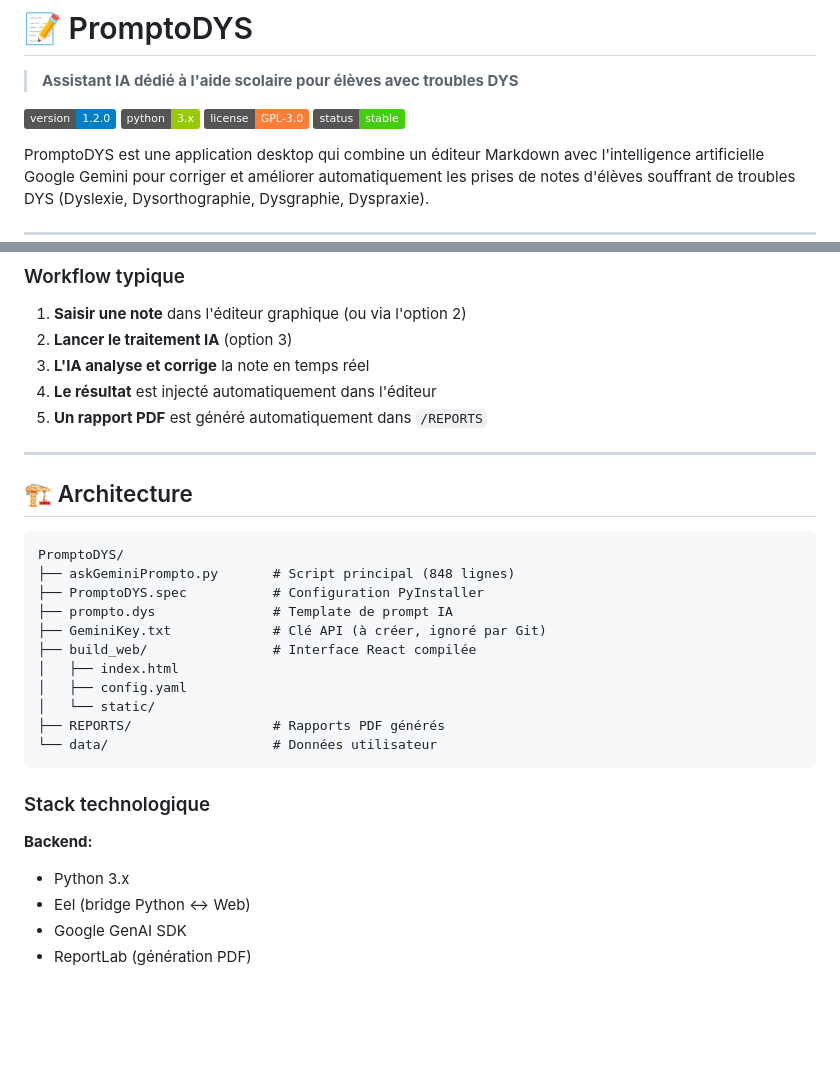
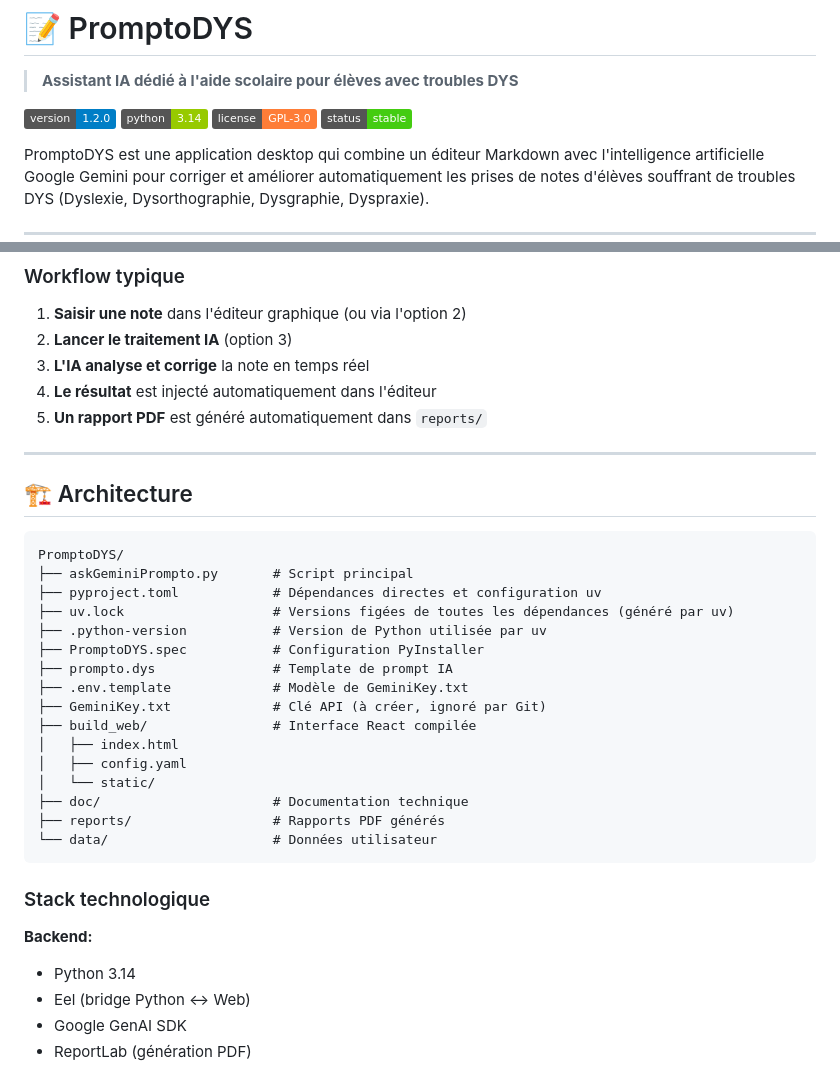
Before and after one commit to lecinquiemejour-code/PromptoDYS_app, a Markdown page: README.md, 2 parts joined by grey strips. GitHub-like rendering; badges without logos; blank space fills up the shorter version.

Commit message:
chore(documentation): Update README
* update Python version
* update reports path
* update files tree

````diff
--- a/README.md
+++ b/README.md
@@ -3,7 +3,7 @@
 > **Assistant IA dédié à l'aide scolaire pour élèves avec troubles DYS**
 
 ![Version](https://img.shields.io/badge/version-1.2.0-blue)
-![Python](https://img.shields.io/badge/python-3.x-green)
+![Python](https://img.shields.io/badge/python-3.14-green)
 ![License](https://img.shields.io/badge/license-GPL--3.0-orange)
 ![Status](https://img.shields.io/badge/status-stable-brightgreen)
 
@@ -108,7 +108,7 @@ L'application ouvre deux interfaces :
 2. **Lancer le traitement IA** (option 3)
 3. **L'IA analyse et corrige** la note en temps réel
 4. **Le résultat** est injecté automatiquement dans l'éditeur
-5. **Un rapport PDF** est généré automatiquement dans `/REPORTS`
+5. **Un rapport PDF** est généré automatiquement dans `reports/`
 
 ---
 
@@ -116,22 +116,27 @@ L'application ouvre deux interfaces :
 
 ```
 PromptoDYS/
-├── askGeminiPrompto.py       # Script principal (848 lignes)
+├── askGeminiPrompto.py       # Script principal
+├── pyproject.toml            # Dépendances directes et configuration uv
+├── uv.lock                   # Versions figées de toutes les dépendances (généré par uv)
+├── .python-version           # Version de Python utilisée par uv
 ├── PromptoDYS.spec           # Configuration PyInstaller
 ├── prompto.dys               # Template de prompt IA
+├── .env.template             # Modèle de GeminiKey.txt
 ├── GeminiKey.txt             # Clé API (à créer, ignoré par Git)
 ├── build_web/                # Interface React compilée
 │   ├── index.html
 │   ├── config.yaml
 │   └── static/
-├── REPORTS/                  # Rapports PDF générés
+├── doc/                      # Documentation technique
+├── reports/                  # Rapports PDF générés
 └── data/                     # Données utilisateur
 ```
 
 ### Stack technologique
 
 **Backend:**
-- Python 3.x
+- Python 3.14
 - Eel (bridge Python ↔ Web)
 - Google GenAI SDK
 - ReportLab (génération PDF)
````
Also changed, not shown: other parts of README.md (+2 -2 lines).
